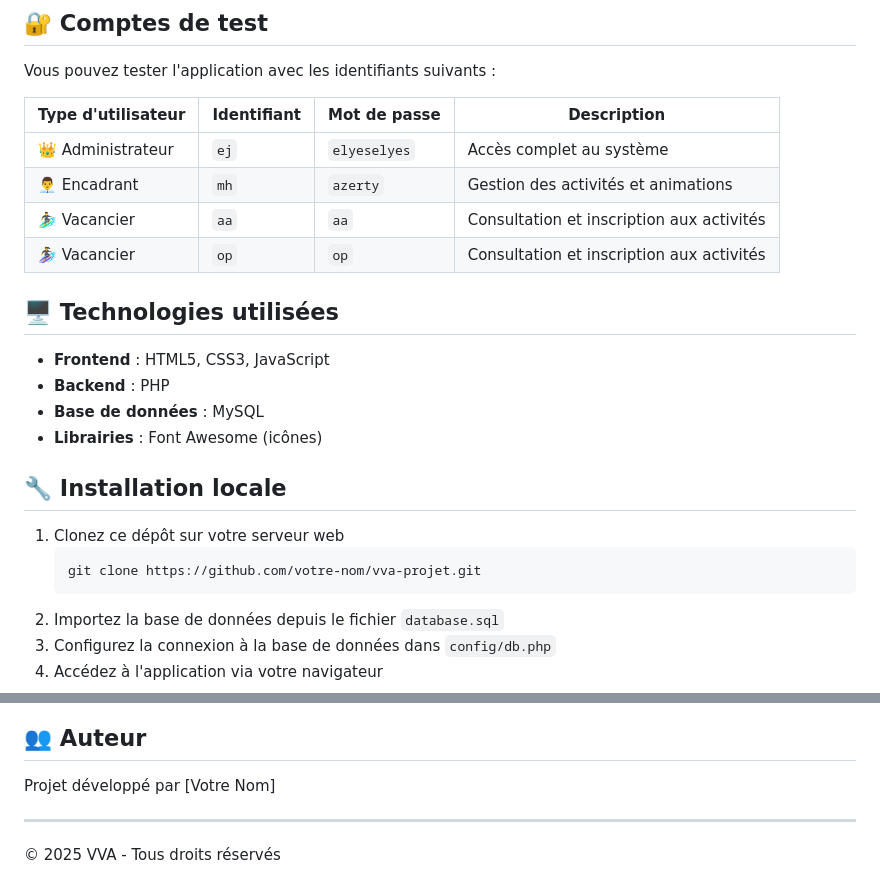
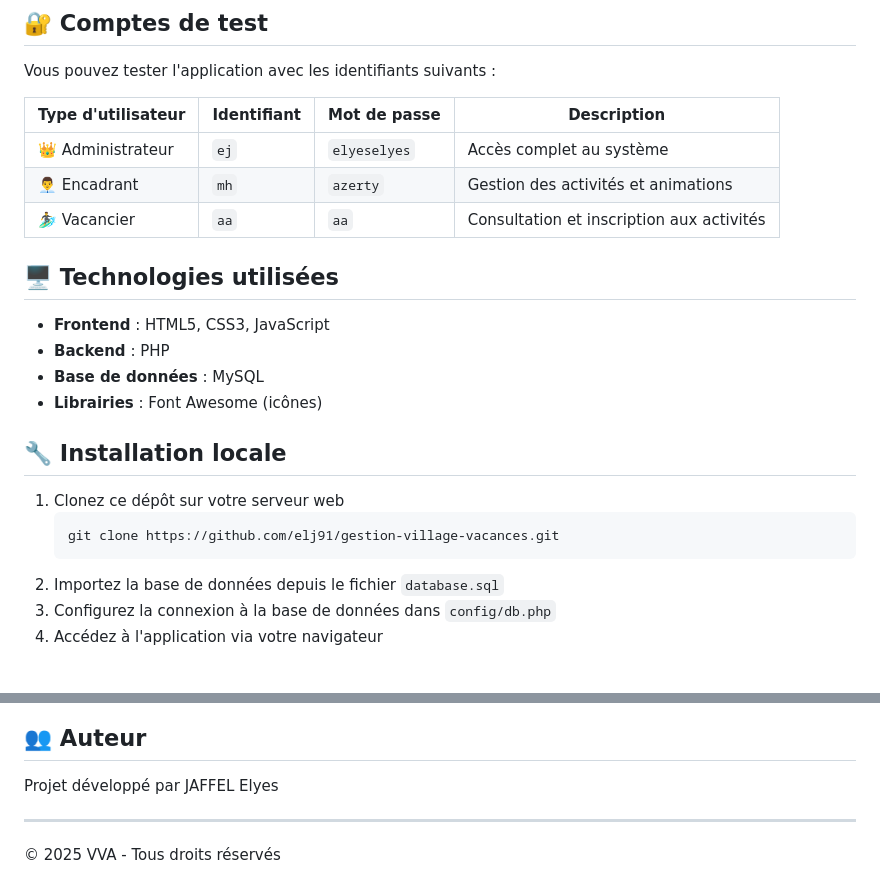
Before and after one commit to elj91/Gestion-Village-Vacances, a Markdown page: README.md, 2 parts joined by grey strips. Drawn GitHub-style.

````diff
--- a/README.md
+++ b/README.md
@@ -45,7 +45,6 @@ Vous pouvez tester l'application avec les identifiants suivants :
 | 👑 Administrateur | `ej` | `elyeselyes` | Accès complet au système |
 | 👨‍💼 Encadrant | `mh` | `azerty` | Gestion des activités et animations |
 | 🏄‍♂️ Vacancier | `aa` | `aa` | Consultation et inscription aux activités |
-| 🏄‍♀️ Vacancier | `op` | `op` | Consultation et inscription aux activités |
 
 ## 🖥️ Technologies utilisées
 
@@ -58,7 +57,7 @@ Vous pouvez tester l'application avec les identifiants suivants :
 
 1. Clonez ce dépôt sur votre serveur web
    ```
-   git clone https://github.com/votre-nom/vva-projet.git
+   git clone https://github.com/elj91/gestion-village-vacances.git
    ```
 2. Importez la base de données depuis le fichier `database.sql`
 3. Configurez la connexion à la base de données dans `config/db.php`
@@ -77,6 +71,6 @@ Une version de démonstration est disponible à l'adresse suivante :
 ## 👥 Auteur
 
-Projet développé par [Votre Nom]
+Projet développé par JAFFEL Elyes
 
 ---
 
````
Also changed, not shown: other parts of README.md (+0 -5 lines).
